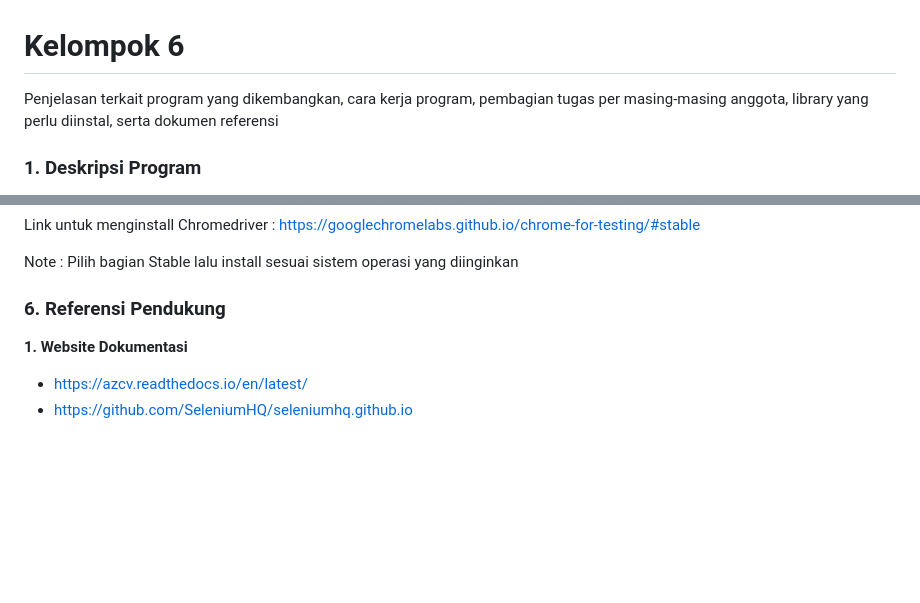
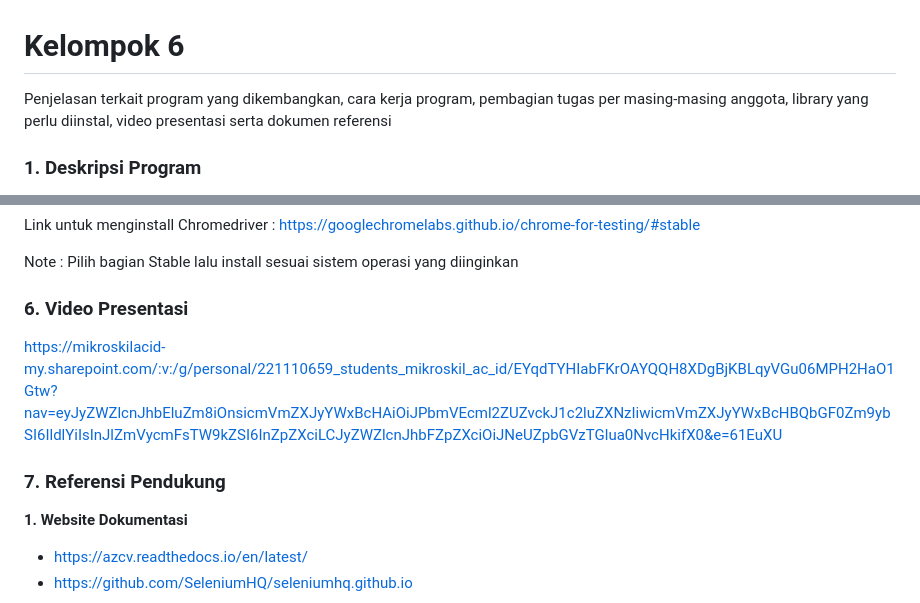
Before and after one commit to dylanRevelin/web-scrapping-ecek, a Markdown page: README.md, 2 parts joined by grey strips. Drawn GitHub-style; blank space fills up the shorter version.

Commit message:
Adding presentation video link on README.md

```diff
--- a/README.md
+++ b/README.md
@@ -1,6 +1,6 @@
 # Kelompok 6
 
-Penjelasan terkait program yang dikembangkan, cara kerja program, pembagian tugas per masing-masing anggota, library yang perlu diinstal, serta dokumen referensi
+Penjelasan terkait program yang dikembangkan, cara kerja program, pembagian tugas per masing-masing anggota, library yang perlu diinstal, video presentasi serta dokumen referensi
 
 ### 1. Deskripsi Program
 
@@ -123,7 +123,11 @@ Link untuk menginstall Chromedriver : https://googlechromelabs.github.io/chrome-
 
 Note : Pilih bagian Stable lalu install sesuai sistem operasi yang diinginkan
 
-### 6. Referensi Pendukung
+### 6. Video Presentasi
+https://mikroskilacid-my.sharepoint.com/:v:/g/personal/221110659_students_mikroskil_ac_id/EYqdTYHIabFKrOAYQQH8XDgBjKBLqyVGu06MPH2HaO1Gtw?nav=eyJyZWZlcnJhbEluZm8iOnsicmVmZXJyYWxBcHAiOiJPbmVEcml2ZUZvckJ1c2luZXNzIiwicmVmZXJyYWxBcHBQbGF0Zm9ybSI6IldlYiIsInJlZmVycmFsTW9kZSI6InZpZXciLCJyZWZlcnJhbFZpZXciOiJNeUZpbGVzTGlua0NvcHkifX0&e=61EuXU
+
+
+### 7. Referensi Pendukung
 
 **1. Website Dokumentasi**
 - https://azcv.readthedocs.io/en/latest/
```
